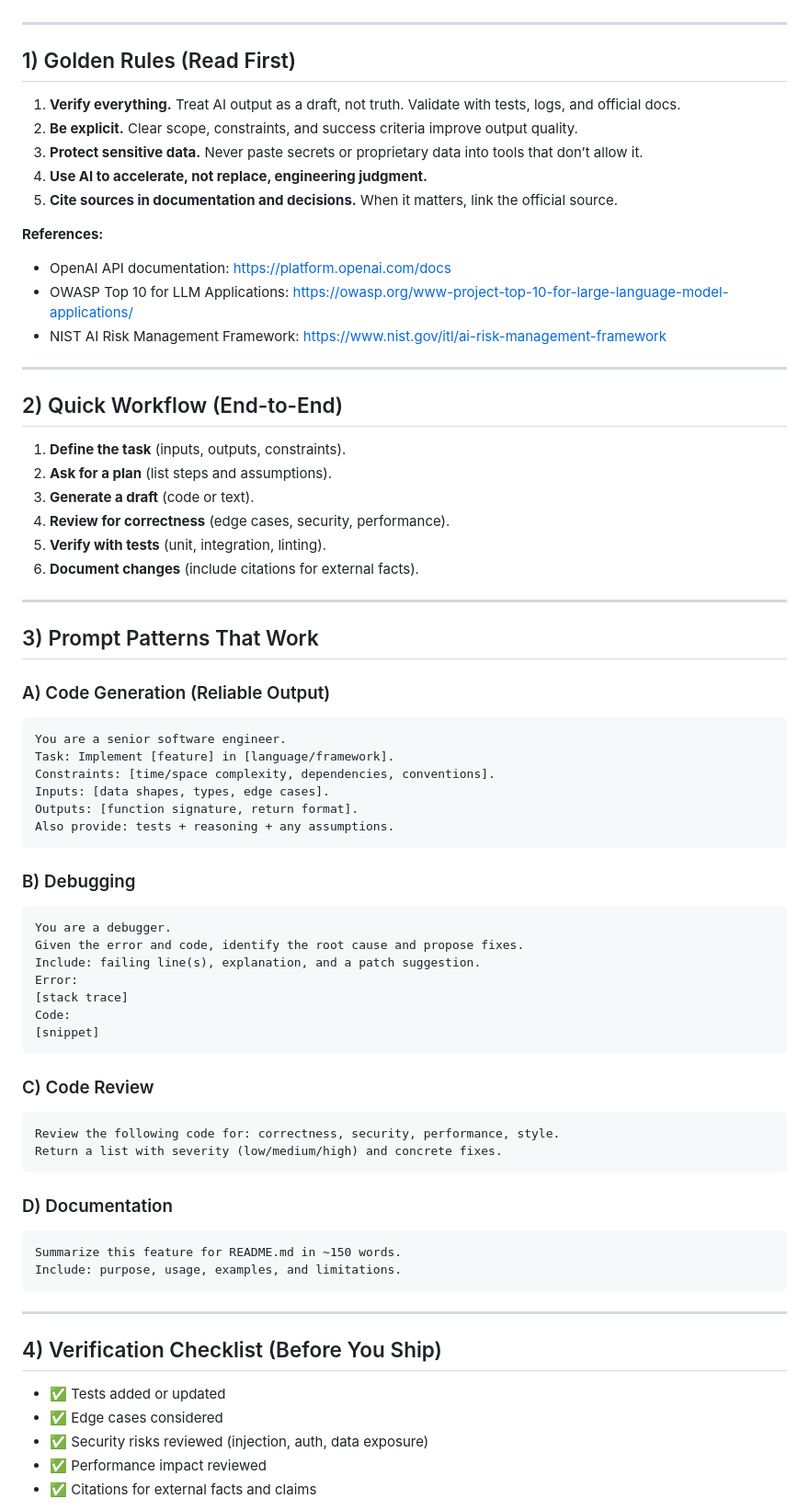
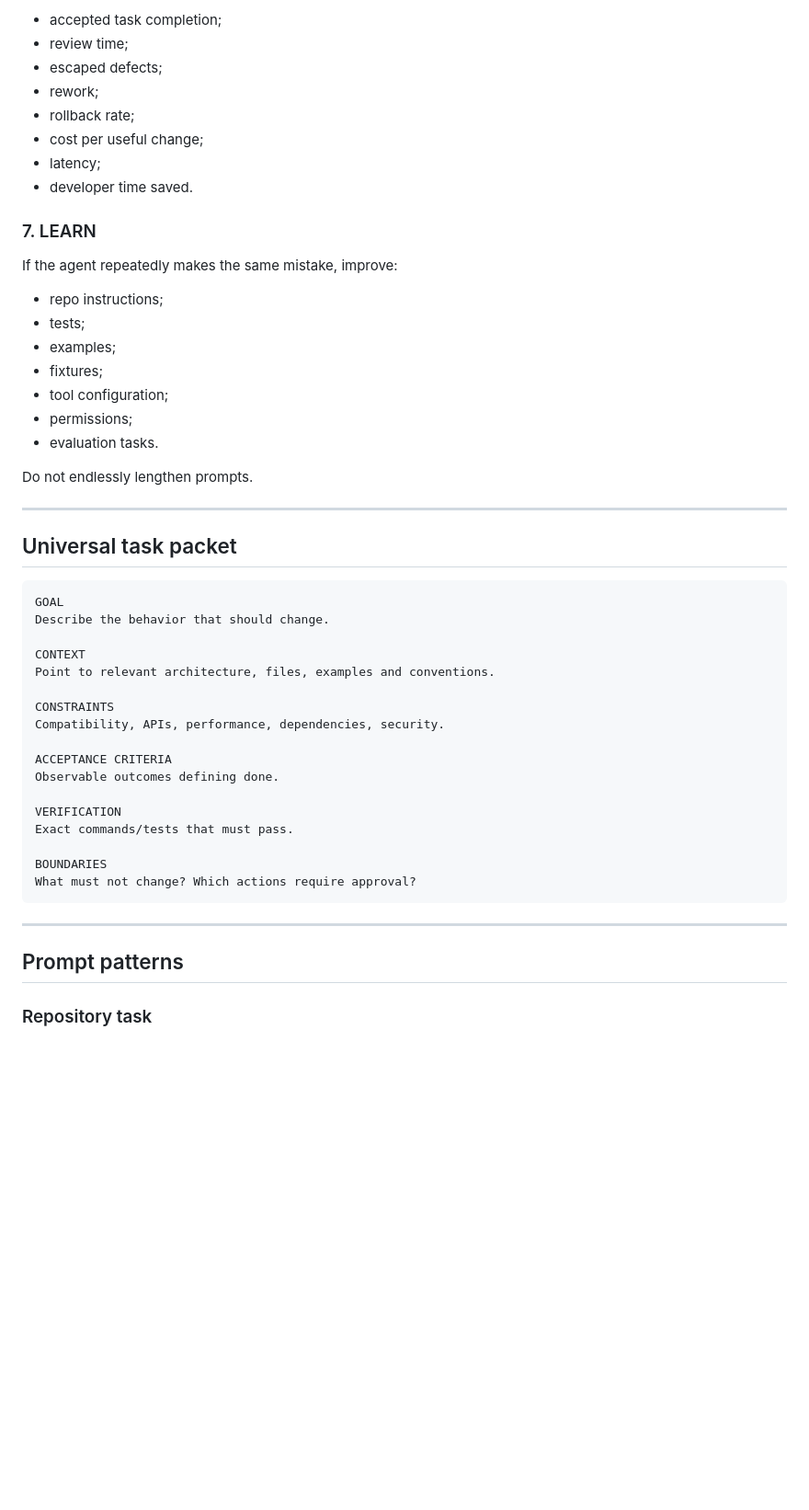
Before and after one commit to Yasar2019/AI-Coding-BestPractices, a Markdown page: AI_CHEATSHEET.md, the part around one of its changes. Shown at 92% size. Drawn GitHub-style; blank space fills up the shorter version.

Commit message:
docs: modernize AI coding cheat sheet for agentic workflows

````diff
--- a/AI_CHEATSHEET.md
+++ b/AI_CHEATSHEET.md
@@ -6,74 +81,53 @@ A concise, practical guide for using AI in software engineering — from prompt
+- accepted task completion;
+- review time;
+- escaped defects;
+- rework;
+- rollback rate;
+- cost per useful change;
+- latency;
+- developer time saved.
+
+### 7. LEARN
+
+If the agent repeatedly makes the same mistake, improve:
+
+- repo instructions;
+- tests;
+- examples;
+- fixtures;
+- tool configuration;
+- permissions;
+- evaluation tasks.
+
+Do not endlessly lengthen prompts.
 
 ---
 
-## 1) Golden Rules (Read First)
+## Universal task packet
 
-1. **Verify everything.** Treat AI output as a draft, not truth. Validate with tests, logs, and official docs.
-2. **Be explicit.** Clear scope, constraints, and success criteria improve output quality.
-3. **Protect sensitive data.** Never paste secrets or proprietary data into tools that don’t allow it.
-4. **Use AI to accelerate, not replace, engineering judgment.**
-5. **Cite sources in documentation and decisions.** When it matters, link the official source.
+```text
+GOAL
+Describe the behavior that should change.
 
-**References:**
-- OpenAI API documentation: https://platform.openai.com/docs
-- OWASP Top 10 for LLM Applications: https://owasp.org/www-project-top-10-for-large-language-model-applications/
-- NIST AI Risk Management Framework: https://www.nist.gov/itl/ai-risk-management-framework
+CONTEXT
+Point to relevant architecture, files, examples and conventions.
 
----
+CONSTRAINTS
+Compatibility, APIs, performance, dependencies, security.
 
-## 2) Quick Workflow (End-to-End)
+ACCEPTANCE CRITERIA
+Observable outcomes defining done.
 
-1. **Define the task** (inputs, outputs, constraints).
-2. **Ask for a plan** (list steps and assumptions).
-3. **Generate a draft** (code or text).
-4. **Review for correctness** (edge cases, security, performance).
-5. **Verify with tests** (unit, integration, linting).
-6. **Document changes** (include citations for external facts).
+VERIFICATION
+Exact commands/tests that must pass.
 
----
-
-## 3) Prompt Patterns That Work
-
-### A) Code Generation (Reliable Output)
-```
-You are a senior software engineer.
-Task: Implement [feature] in [language/framework].
-Constraints: [time/space complexity, dependencies, conventions].
-Inputs: [data shapes, types, edge cases].
-Outputs: [function signature, return format].
-Also provide: tests + reasoning + any assumptions.
-```
-
-### B) Debugging
-```
-You are a debugger.
-Given the error and code, identify the root cause and propose fixes.
-Include: failing line(s), explanation, and a patch suggestion.
-Error:
-[stack trace]
-Code:
-[snippet]
-```
-
-### C) Code Review
-```
-Review the following code for: correctness, security, performance, style.
-Return a list with severity (low/medium/high) and concrete fixes.
-```
-
-### D) Documentation
-```
-Summarize this feature for README.md in ~150 words.
-Include: purpose, usage, examples, and limitations.
+BOUNDARIES
+What must not change? Which actions require approval?
 ```
 
 ---
 
-## 4) Verification Checklist (Before You Ship)
+## Prompt patterns
 
-- ✅ Tests added or updated
-- ✅ Edge cases considered
-- ✅ Security risks reviewed (injection, auth, data exposure)
-- ✅ Performance impact reviewed
-- ✅ Citations for external facts and claims
+### Repository task
 
````
Also changed, not shown: other parts of AI_CHEATSHEET.md (+235 -92 lines).
